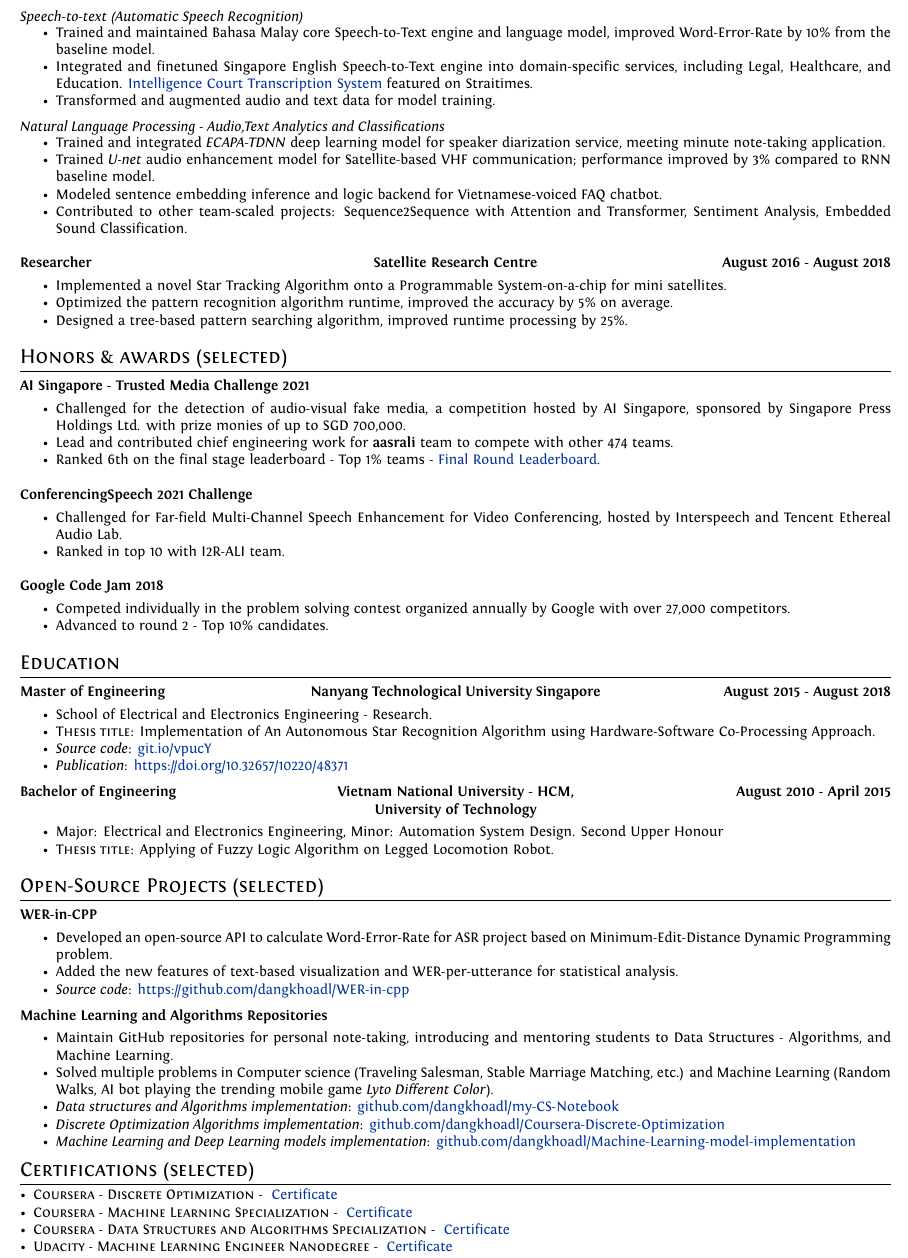
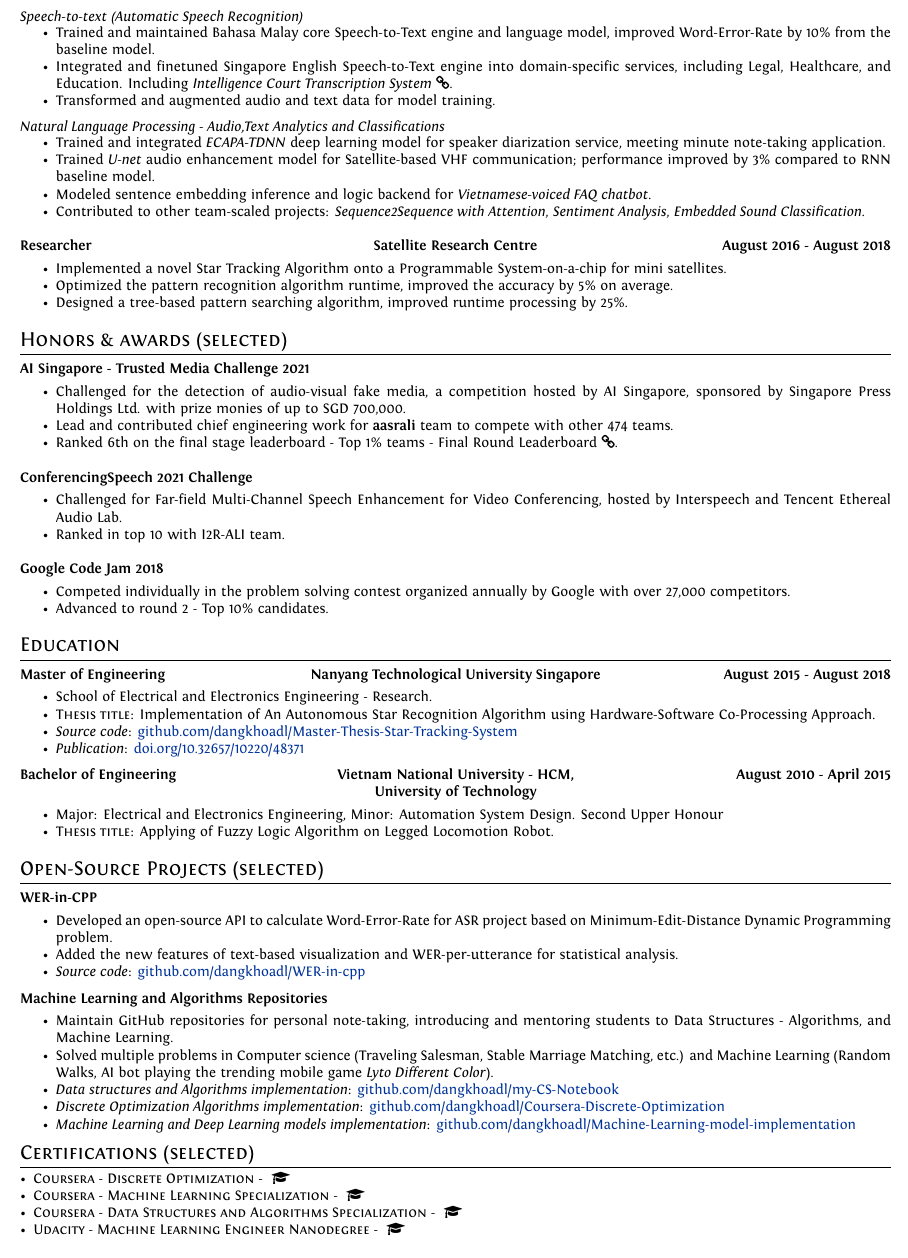
Before and after one commit to dangkhoadl/my-resume, a LaTeX document (dangledangkhoa.tex): part of the page, cut so that both start at the same text. Compiled offline with XeLaTeX.

Commit message:
[UPDATE] 25/01/2023

```diff
--- a/dangledangkhoa.tex
+++ b/dangledangkhoa.tex
@@ -17,9 +28,8 @@
     bottom=0.2in,
     right=0.3in,
     left=0.3in]{geometry}
-\usepackage{enumitem}
 
-%FONTS
+% FONTS
 \defaultfontfeatures{Mapping=tex-text}
 \setmainfont[Path=Fonts/,
     SmallCapsFont={Fontin-SmallCaps.otf},
@@ -93,7 +103,7 @@
         \vspace{-2.5mm}
         \begin{itemize}[noitemsep]
             \item Trained and maintained Bahasa Malay core Speech-to-Text engine and language model, improved Word-Error-Rate by 10\% from the baseline model.
-            \item Integrated and finetuned Singapore English Speech-to-Text engine into domain-specific services, including Legal, Healthcare, and Education. \href{https://www.straitstimes.com/singapore/courts-crime/state-courts-to-use-system-that-instantly-transcribes-court-proceedings}{Intelligence Court Transcription System} featured on Straitimes.
+            \item Integrated and finetuned Singapore English Speech-to-Text engine into domain-specific services, including Legal, Healthcare, and Education. Including \emph{Intelligence Court Transcription System} \blackhref{https://www.straitstimes.com/singapore/courts-crime/state-courts-to-use-system-that-instantly-transcribes-court-proceedings}{\faLink}.
             \item Transformed and augmented audio and text data for model training.
         \end{itemize}
 
@@ -102,8 +112,8 @@
         \begin{itemize}[noitemsep]
             \item Trained and integrated \emph{ECAPA-TDNN} deep learning model for speaker diarization service, meeting minute note-taking application.
             \item Trained \emph{U-net} audio enhancement model for Satellite-based VHF communication; performance improved by 3\% compared to RNN baseline model.
-            \item Modeled sentence embedding inference and logic backend for Vietnamese-voiced FAQ chatbot.
-            \item Contributed to other team-scaled projects: Sequence2Sequence with Attention and Transformer, Sentiment Analysis, Embedded Sound Classification.
+            \item Modeled sentence embedding inference and logic backend for \emph{Vietnamese-voiced FAQ chatbot}.
+            \item Contributed to other team-scaled projects: \emph{Sequence2Sequence with Attention}, \emph{Sentiment Analysis}, \emph{Embedded Sound Classification}.
         \end{itemize}
 
         % --------------- Entry ----------------------------------
@@ -147,7 +157,7 @@
         \begin{itemize}[noitemsep]
             \item Challenged for the detection of audio-visual fake media, a competition hosted by AI Singapore, sponsored by Singapore Press Holdings Ltd. with prize monies of up to SGD 700,000.
             \item Lead and contributed chief engineering work for \textbf{aasrali} team to compete with other 474 teams.
-            \item Ranked 6th on the final stage leaderboard - Top 1\% teams - \href{https://trustedmedia.aisingapore.org/competition/aisg/final-leaderboard/}{Final Round Leaderboard}.
+            \item Ranked 6th on the final stage leaderboard - Top 1\% teams - Final Round Leaderboard \blackhref{https://trustedmedia.aisingapore.org/competition/aisg/final-leaderboard/}{\faLink}.
         \end{itemize}
 
         % --------------- Entry ----------------------------------
@@ -200,8 +210,8 @@
         \begin{itemize}[noitemsep]
             \item School of Electrical and Electronics Engineering - Research.
             \item \textsc{Thesis title}: Implementation of An Autonomous Star Recognition Algorithm using Hardware-Software Co-Processing Approach.
-            \item \emph{Source code}: \href{https://git.io/vpucY}{git.io/vpucY}
-            \item \emph{Publication}: \href{https://doi.org/10.32657/10220/48371}{https://doi.org/10.32657/10220/48371}
+            \item \emph{Source code}: \href{https://github.com/dangkhoadl/Master-Thesis-Star-Tracking-System}{github.com/dangkhoadl/Master-Thesis-Star-Tracking-System}
+            \item \emph{Publication}: \href{https://doi.org/10.32657/10220/48371}{doi.org/10.32657/10220/48371}
         \end{itemize}
         \vspace{-2mm}
 
@@ -246,7 +256,7 @@
         \begin{itemize}[noitemsep]
             \item Developed an open-source API to calculate Word-Error-Rate for ASR project based on Minimum-Edit-Distance Dynamic Programming problem.
             \item Added the new features of text-based visualization and WER-per-utterance for statistical analysis.
-            \item \emph{Source code}: \href{https://github.com/dangkhoadl/WER-in-cpp}{https://github.com/dangkhoadl/WER-in-cpp}
+            \item \emph{Source code}: \href{https://github.com/dangkhoadl/WER-in-cpp}{github.com/dangkhoadl/WER-in-cpp}
         \end{itemize}
         \vspace{-2mm}
 
@@ -271,9 +281,9 @@
     \section{Certifications (selected)}
         % \vspace{-2mm}
     \begin{itemize}[noitemsep,leftmargin=*]
-        \item \textsc{Coursera - Discrete Optimization - } \href{https://www.coursera.org/account/accomplishments/verify/YXTNUBC3G3LX}{Certificate}
-        \item \textsc{Coursera - Machine Learning Specialization - } \href{https://www.coursera.org/account/accomplishments/specialization/3P6TZYWVJKHY}{Certificate}
-        \item \textsc{Coursera - Data Structures and Algorithms Specialization - } \href{https://www.coursera.org/account/accomplishments/specialization/AKFYZQ9QD8XH}{Certificate}
-        \item \textsc{Udacity - Machine Learning Engineer Nanodegree - } \href{https://graduation.udacity.com/confirm/HK9JLR3N}{Certificate}
+        \item \textsc{Coursera - Discrete Optimization - } \blackhref{https://www.coursera.org/account/accomplishments/verify/YXTNUBC3G3LX}{\faGraduationCap}
+        \item \textsc{Coursera - Machine Learning Specialization - } \blackhref{https://www.coursera.org/account/accomplishments/specialization/3P6TZYWVJKHY}{\faGraduationCap}
+        \item \textsc{Coursera - Data Structures and Algorithms Specialization - } \blackhref{https://www.coursera.org/account/accomplishments/specialization/AKFYZQ9QD8XH}{\faGraduationCap}
+        \item \textsc{Udacity - Machine Learning Engineer Nanodegree - } \blackhref{https://graduation.udacity.com/confirm/HK9JLR3N}{\faGraduationCap}
     \end{itemize}
 \end{document}
```
Also changed, not shown: README.md, dangledangkhoa.pdf, dangledangkhoa.tex (23 more changed lines).
